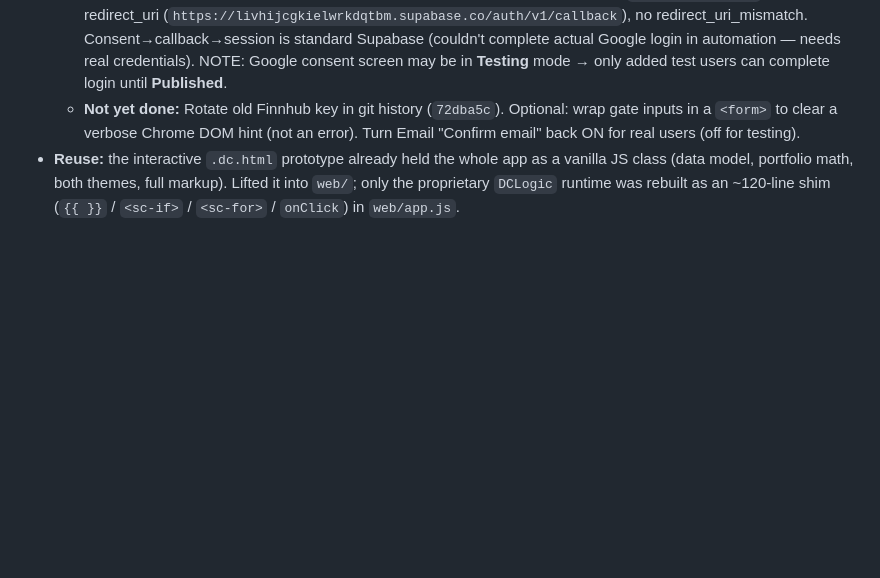
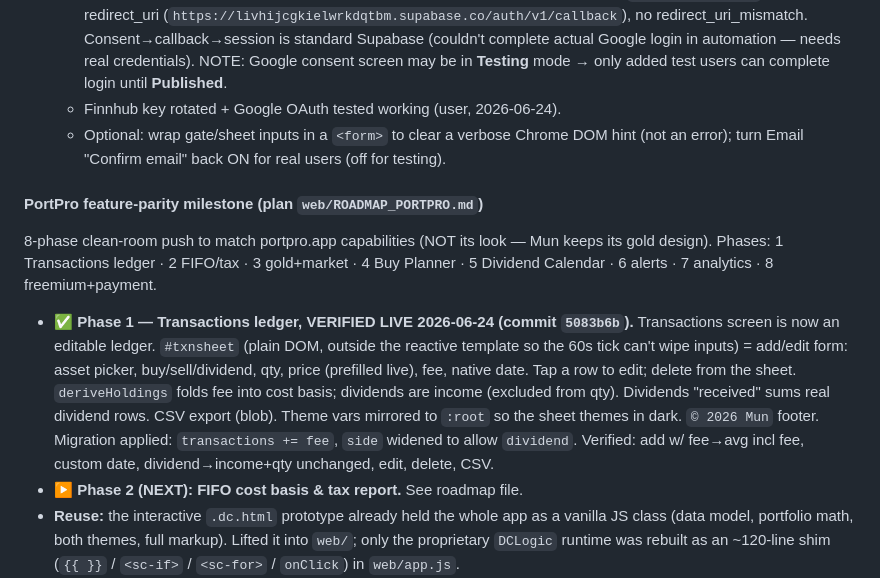
Before and after one commit to shadowun355/Mun, a Markdown page: handoff.md, the part around the change. Drawn GitHub-style; blank space fills up the shorter version.

Commit message:
docs: Phase 1 transactions ledger verified; roadmap + handoff
Co-Authored-By: Claude Opus 4.8 <noreply@anthropic.com>
Claude-Session: https://claude.ai/code/session_01NKiaaNq2PxijS7d4nrzRSJ

```diff
--- a/handoff.md
+++ b/handoff.md
@@ -60,9 +60,24 @@ https://mun-re6q.onrender.com. `FINNHUB_KEY` set in Render → `/us` live. Favic
     Consent→callback→session is standard Supabase (couldn't complete actual Google login in
     automation — needs real credentials). NOTE: Google consent screen may be in **Testing**
     mode → only added test users can complete login until **Published**.
-  - **Not yet done:** Rotate old Finnhub key in git history (`72dba5c`). Optional: wrap gate
-    inputs in a `<form>` to clear a verbose Chrome DOM hint (not an error). Turn Email
-    "Confirm email" back ON for real users (off for testing).
+  - Finnhub key rotated + Google OAuth tested working (user, 2026-06-24).
+  - Optional: wrap gate/sheet inputs in a `<form>` to clear a verbose Chrome DOM hint (not
+    an error); turn Email "Confirm email" back ON for real users (off for testing).
+
+#### PortPro feature-parity milestone (plan `web/ROADMAP_PORTPRO.md`)
+8-phase clean-room push to match portpro.app capabilities (NOT its look — Mun keeps its
+gold design). Phases: 1 Transactions ledger · 2 FIFO/tax · 3 gold+market · 4 Buy Planner ·
+5 Dividend Calendar · 6 alerts · 7 analytics · 8 freemium+payment.
+- ✅ **Phase 1 — Transactions ledger, VERIFIED LIVE 2026-06-24 (commit `5083b6b`).**
+  Transactions screen is now an editable ledger. `#txnsheet` (plain DOM, outside the
+  reactive template so the 60s tick can't wipe inputs) = add/edit form: asset picker,
+  buy/sell/dividend, qty, price (prefilled live), fee, native date. Tap a row to edit;
+  delete from the sheet. `deriveHoldings` folds fee into cost basis; dividends are income
+  (excluded from qty). Dividends "received" sums real dividend rows. CSV export (blob).
+  Theme vars mirrored to `:root` so the sheet themes in dark. `© 2026 Mun` footer.
+  Migration applied: `transactions += fee`, `side` widened to allow `dividend`. Verified:
+  add w/ fee→avg incl fee, custom date, dividend→income+qty unchanged, edit, delete, CSV.
+- ▶ **Phase 2 (NEXT): FIFO cost basis & tax report.** See roadmap file.
 - **Reuse:** the interactive `.dc.html` prototype already held the whole app as a
   vanilla JS class (data model, portfolio math, both themes, full markup). Lifted it
   into `web/`; only the proprietary `DCLogic` runtime was rebuilt as an ~120-line
```
Also changed, not shown: web/ROADMAP_PORTPRO.md (+2 -2 lines).
